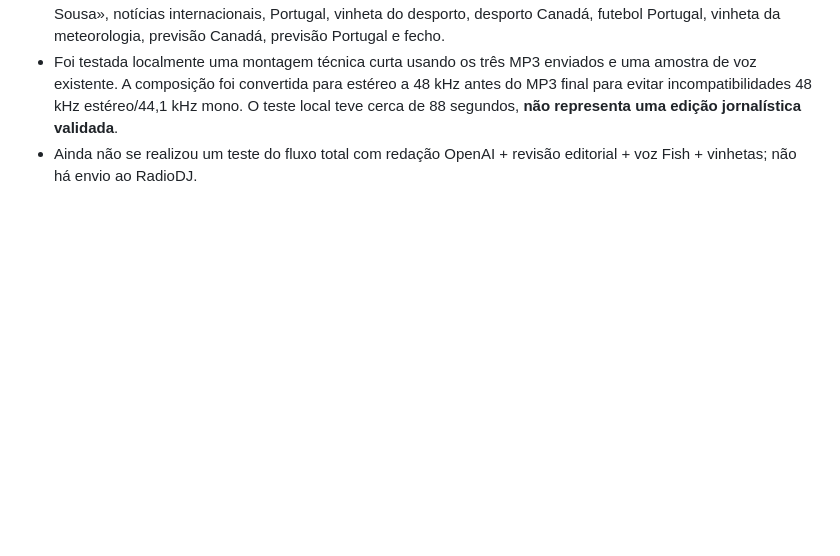
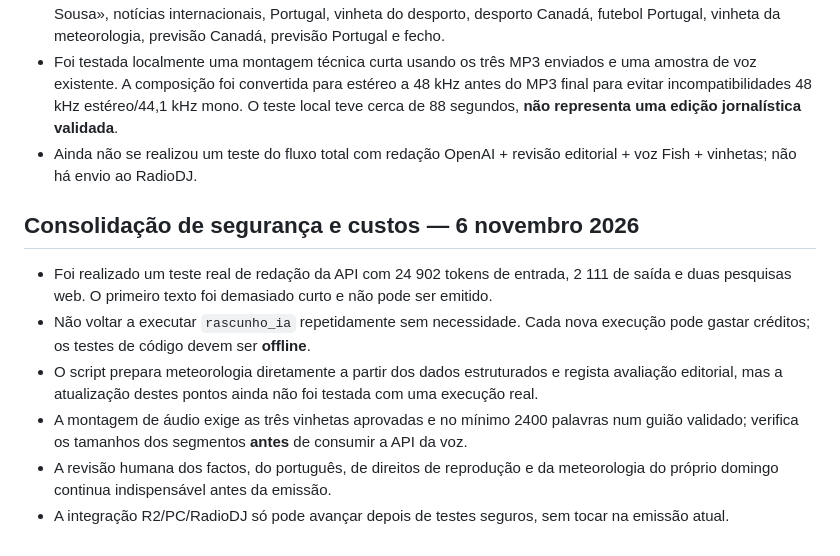
Before and after one commit to Velvetverse/velvetverseradio, a Markdown page: docs/velvetverse-noticias-implementacao.md, the part around one of its changes. Rendered like a GitHub page; blank space fills up the shorter version.

Commit message:
Consolidar pendências e evitar novas execuções pagas prematuras

```diff
--- a/docs/velvetverse-noticias-implementacao.md
+++ b/docs/velvetverse-noticias-implementacao.md
@@ -81,3 +83,11 @@ Os fluxos de pesquisa 1 a 7 foram executados com êxito. Os novos modos de IA/TT
 - No guião aprovado, a sequência está definida: vinheta de abertura, locução de abertura «Notícias, com Ricky Sousa», notícias internacionais, Portugal, vinheta do desporto, desporto Canadá, futebol Portugal, vinheta da meteorologia, previsão Canadá, previsão Portugal e fecho.
 - Foi testada localmente uma montagem técnica curta usando os três MP3 enviados e uma amostra de voz existente. A composição foi convertida para estéreo a 48 kHz antes do MP3 final para evitar incompatibilidades 48 kHz estéreo/44,1 kHz mono. O teste local teve cerca de 88 segundos, **não representa uma edição jornalística validada**.
 - Ainda não se realizou um teste do fluxo total com redação OpenAI + revisão editorial + voz Fish + vinhetas; não há envio ao RadioDJ.
+
+## Consolidação de segurança e custos — 6 novembro 2026
+- Foi realizado um teste real de redação da API com 24 902 tokens de entrada, 2 111 de saída e duas pesquisas web. O primeiro texto foi demasiado curto e não pode ser emitido.
+- Não voltar a executar `rascunho_ia` repetidamente sem necessidade. Cada nova execução pode gastar créditos; os testes de código devem ser **offline**.
+- O script prepara meteorologia diretamente a partir dos dados estruturados e regista avaliação editorial, mas a atualização destes pontos ainda não foi testada com uma execução real.
+- A montagem de áudio exige as três vinhetas aprovadas e no mínimo 2400 palavras num guião validado; verifica os tamanhos dos segmentos **antes** de consumir a API da voz.
+- A revisão humana dos factos, do português, de direitos de reprodução e da meteorologia do próprio domingo continua indispensável antes da emissão.
+- A integração R2/PC/RadioDJ só pode avançar depois de testes seguros, sem tocar na emissão atual.
```
Also changed, not shown: other parts of docs/velvetverse-noticias-implementacao.md (+3 -1 lines).
